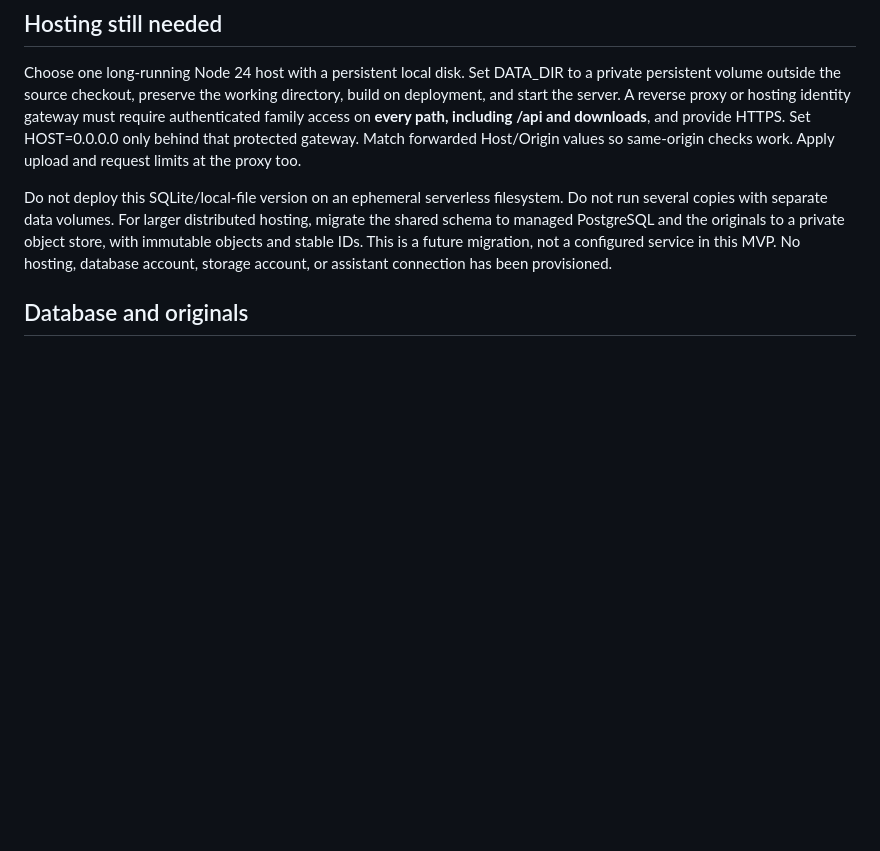
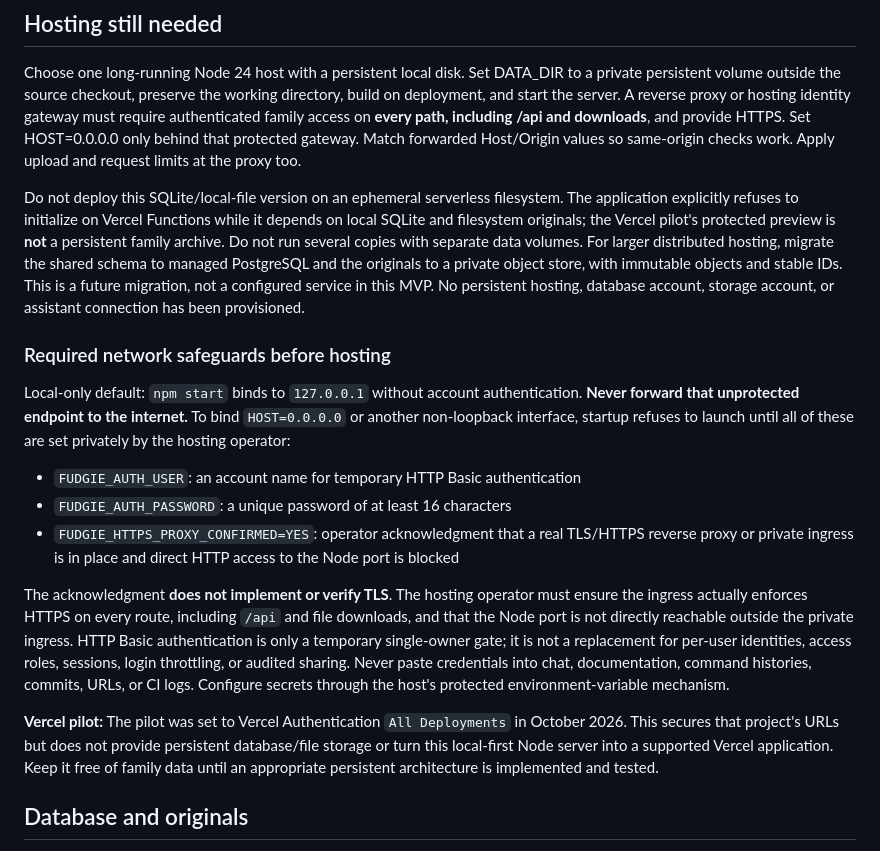
Before and after one commit to fudgiepie4-ux/Fudgie-Projects-repository-, a Markdown page: docs/SETUP.md, the part around the change. Rendered like a GitHub page; blank space fills up the shorter version.

Commit message:
Document private hosting safeguards, TLS responsibilities and Vercel storage blocker

```diff
--- a/docs/SETUP.md
+++ b/docs/SETUP.md
@@ -10,7 +10,19 @@ The app defaults to localhost. It has **no user authentication or access roles y
 
 Choose one long-running Node 24 host with a persistent local disk. Set DATA_DIR to a private persistent volume outside the source checkout, preserve the working directory, build on deployment, and start the server. A reverse proxy or hosting identity gateway must require authenticated family access on **every path, including /api and downloads**, and provide HTTPS. Set HOST=0.0.0.0 only behind that protected gateway. Match forwarded Host/Origin values so same-origin checks work. Apply upload and request limits at the proxy too.
 
-Do not deploy this SQLite/local-file version on an ephemeral serverless filesystem. Do not run several copies with separate data volumes. For larger distributed hosting, migrate the shared schema to managed PostgreSQL and the originals to a private object store, with immutable objects and stable IDs. This is a future migration, not a configured service in this MVP. No hosting, database account, storage account, or assistant connection has been provisioned.
+Do not deploy this SQLite/local-file version on an ephemeral serverless filesystem. The application explicitly refuses to initialize on Vercel Functions while it depends on local SQLite and filesystem originals; the Vercel pilot's protected preview is **not** a persistent family archive. Do not run several copies with separate data volumes. For larger distributed hosting, migrate the shared schema to managed PostgreSQL and the originals to a private object store, with immutable objects and stable IDs. This is a future migration, not a configured service in this MVP. No persistent hosting, database account, storage account, or assistant connection has been provisioned.
+
+### Required network safeguards before hosting
+
+Local-only default: `npm start` binds to `127.0.0.1` without account authentication. **Never forward that unprotected endpoint to the internet.** To bind `HOST=0.0.0.0` or another non-loopback interface, startup refuses to launch until all of these are set privately by the hosting operator:
+
+- `FUDGIE_AUTH_USER`: an account name for temporary HTTP Basic authentication
+- `FUDGIE_AUTH_PASSWORD`: a unique password of at least 16 characters
+- `FUDGIE_HTTPS_PROXY_CONFIRMED=YES`: operator acknowledgment that a real TLS/HTTPS reverse proxy or private ingress is in place and direct HTTP access to the Node port is blocked
+
+The acknowledgment **does not implement or verify TLS**. The hosting operator must ensure the ingress actually enforces HTTPS on every route, including `/api` and file downloads, and that the Node port is not directly reachable outside the private ingress. HTTP Basic authentication is only a temporary single-owner gate; it is not a replacement for per-user identities, access roles, sessions, login throttling, or audited sharing. Never paste credentials into chat, documentation, command histories, commits, URLs, or CI logs. Configure secrets through the host's protected environment-variable mechanism.
+
+**Vercel pilot:** The pilot was set to Vercel Authentication `All Deployments` in October 2026. This secures that project's URLs but does not provide persistent database/file storage or turn this local-first Node server into a supported Vercel application. Keep it free of family data until an appropriate persistent architecture is implemented and tested.
 
 ## Database and originals
 
```
